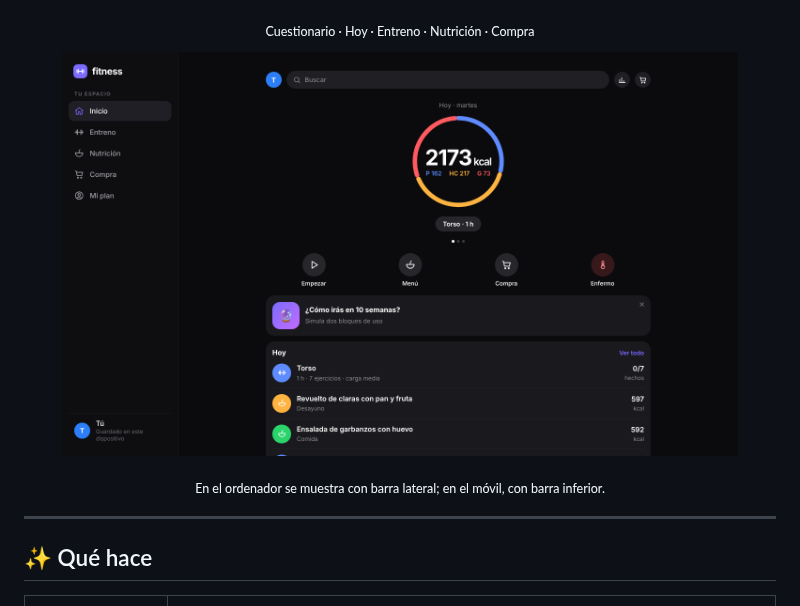
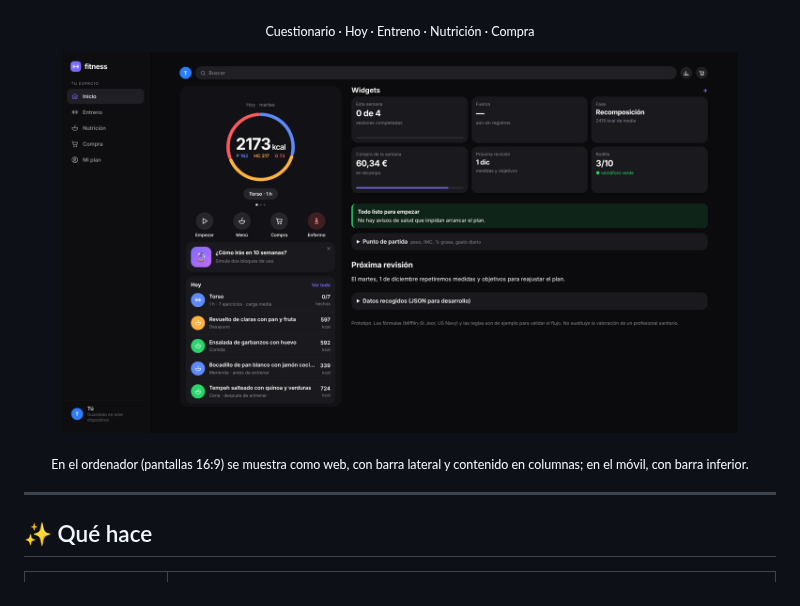
Before and after one commit to pabmax/fitness-app, a Markdown page: README.md, the part around the change. GitHub-like rendering; pictures changed too: docs/escritorio.png.

```diff
--- a/README.md
+++ b/README.md
@@ -31,7 +31,7 @@
 <p align="center">
   <img src="docs/escritorio.png" width="90%" alt="Versión de escritorio con barra lateral">
 </p>
-<p align="center"><sub>En el ordenador se muestra con barra lateral; en el móvil, con barra inferior.</sub></p>
+<p align="center"><sub>En el ordenador (pantallas 16:9) se muestra como web, con barra lateral y contenido en columnas; en el móvil, con barra inferior.</sub></p>
 
 ---
 
```
Also changed, not shown: 1 other file.
